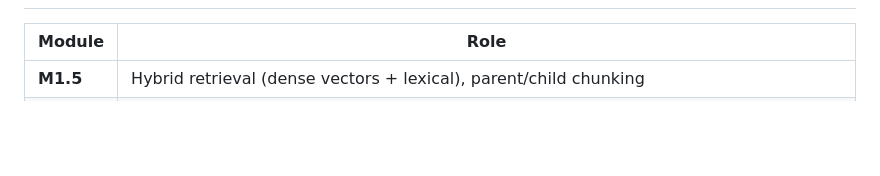
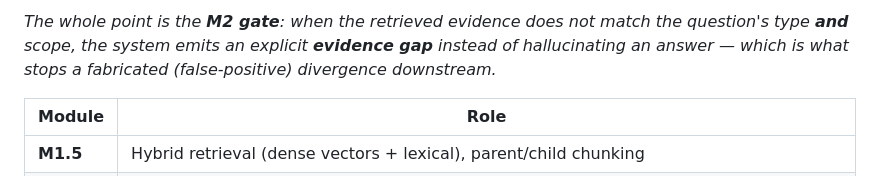
Before and after one commit to marcospaula/FLARE26-P1, a Markdown page: README.md, the part around one of its changes. Drawn GitHub-style; blank space fills up the shorter version.

```diff
--- a/README.md
+++ b/README.md
@@ -44,3 +62,7 @@ real legal text (keyword-absence ≠ concept-absence) is the binding constraint.
+*The whole point is the **M2 gate**: when the retrieved evidence does not match
+the question's type **and** scope, the system emits an explicit **evidence gap**
+instead of hallucinating an answer — which is what stops a fabricated
+(false-positive) divergence downstream.*
 
 | Module | Role |
 |--------|------|
```
Also changed, not shown: other parts of README.md (+18 -0 lines).
